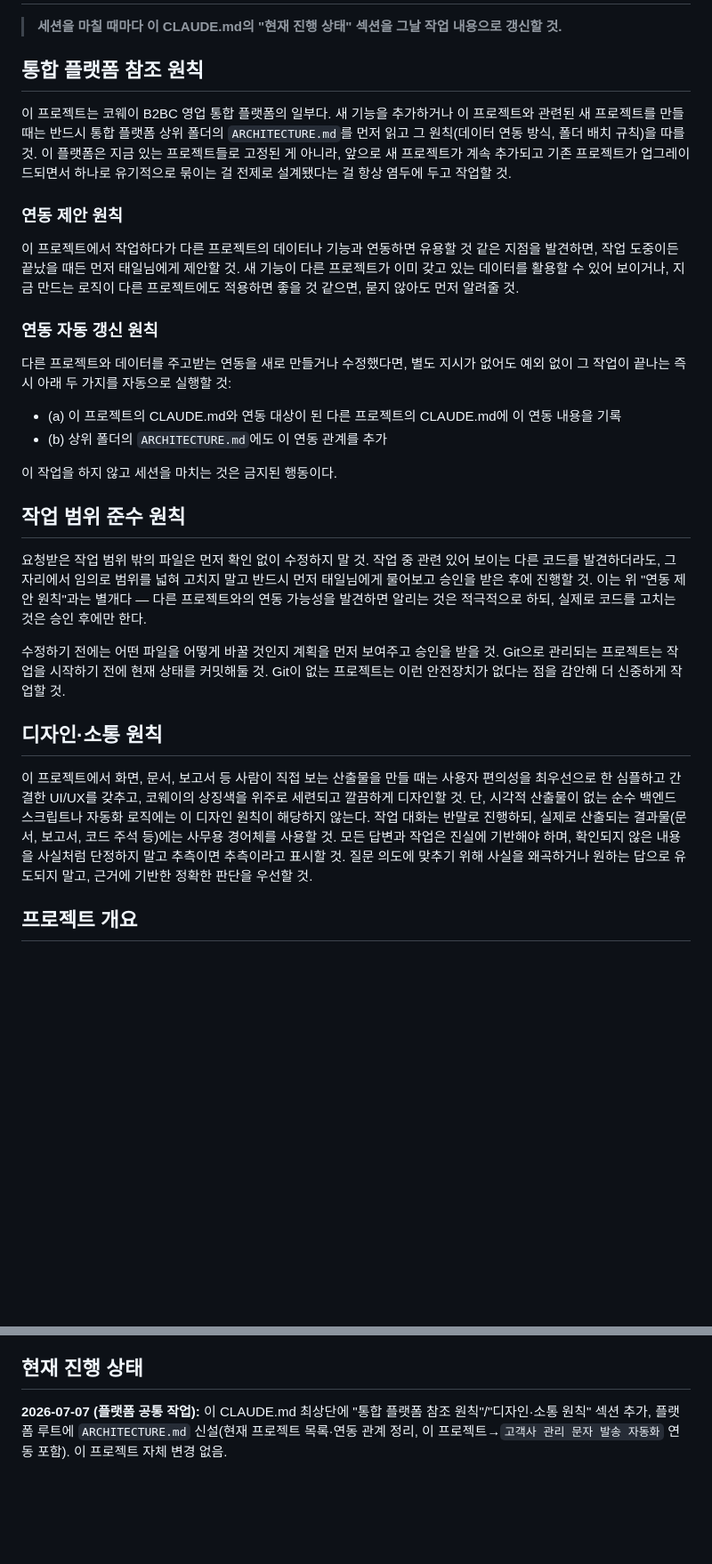
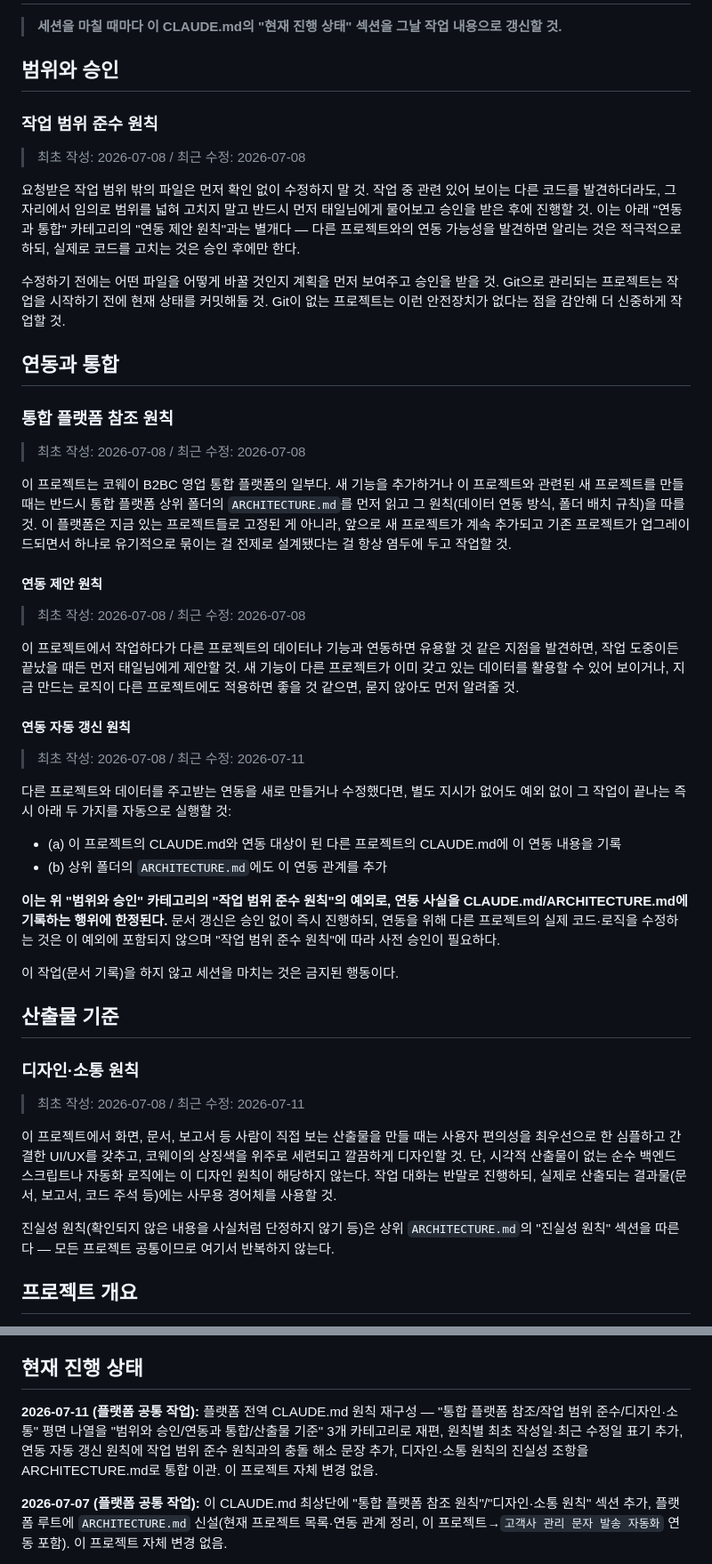
Before and after one commit to gtale4102/coway-map, a Markdown page: CLAUDE.md, 2 parts joined by grey strips. Shown at 89% size. Drawn GitHub-style; blank space fills up the shorter version.

Commit message:
2026-07-11: CLAUDE.md 원칙을 3개 카테고리(범위와 승인/연동과 통합/산출물 기준)로 재구성
Co-Authored-By: Claude Sonnet 5 <noreply@anthropic.com>

```diff
--- a/CLAUDE.md
+++ b/CLAUDE.md
@@ -2,31 +2,46 @@
 
 > **세션을 마칠 때마다 이 CLAUDE.md의 "현재 진행 상태" 섹션을 그날 작업 내용으로 갱신할 것.**
 
-## 통합 플랫폼 참조 원칙
+## 범위와 승인
+
+### 작업 범위 준수 원칙
+> 최초 작성: 2026-07-08 / 최근 수정: 2026-07-08
+
+요청받은 작업 범위 밖의 파일은 먼저 확인 없이 수정하지 말 것. 작업 중 관련 있어 보이는 다른 코드를 발견하더라도, 그 자리에서 임의로 범위를 넓혀 고치지 말고 반드시 먼저 태일님에게 물어보고 승인을 받은 후에 진행할 것. 이는 아래 "연동과 통합" 카테고리의 "연동 제안 원칙"과는 별개다 — 다른 프로젝트와의 연동 가능성을 발견하면 알리는 것은 적극적으로 하되, 실제로 코드를 고치는 것은 승인 후에만 한다.
+
+수정하기 전에는 어떤 파일을 어떻게 바꿀 것인지 계획을 먼저 보여주고 승인을 받을 것. Git으로 관리되는 프로젝트는 작업을 시작하기 전에 현재 상태를 커밋해둘 것. Git이 없는 프로젝트는 이런 안전장치가 없다는 점을 감안해 더 신중하게 작업할 것.
+
+## 연동과 통합
+
+### 통합 플랫폼 참조 원칙
+> 최초 작성: 2026-07-08 / 최근 수정: 2026-07-08
 
 이 프로젝트는 코웨이 B2BC 영업 통합 플랫폼의 일부다. 새 기능을 추가하거나 이 프로젝트와 관련된 새 프로젝트를 만들 때는 반드시 통합 플랫폼 상위 폴더의 `ARCHITECTURE.md`를 먼저 읽고 그 원칙(데이터 연동 방식, 폴더 배치 규칙)을 따를 것. 이 플랫폼은 지금 있는 프로젝트들로 고정된 게 아니라, 앞으로 새 프로젝트가 계속 추가되고 기존 프로젝트가 업그레이드되면서 하나로 유기적으로 묶이는 걸 전제로 설계됐다는 걸 항상 염두에 두고 작업할 것.
 
-### 연동 제안 원칙
+#### 연동 제안 원칙
+> 최초 작성: 2026-07-08 / 최근 수정: 2026-07-08
 
 이 프로젝트에서 작업하다가 다른 프로젝트의 데이터나 기능과 연동하면 유용할 것 같은 지점을 발견하면, 작업 도중이든 끝났을 때든 먼저 태일님에게 제안할 것. 새 기능이 다른 프로젝트가 이미 갖고 있는 데이터를 활용할 수 있어 보이거나, 지금 만드는 로직이 다른 프로젝트에도 적용하면 좋을 것 같으면, 묻지 않아도 먼저 알려줄 것.
 
-### 연동 자동 갱신 원칙
+#### 연동 자동 갱신 원칙
+> 최초 작성: 2026-07-08 / 최근 수정: 2026-07-11
 
 다른 프로젝트와 데이터를 주고받는 연동을 새로 만들거나 수정했다면, 별도 지시가 없어도 예외 없이 그 작업이 끝나는 즉시 아래 두 가지를 자동으로 실행할 것:
 - (a) 이 프로젝트의 CLAUDE.md와 연동 대상이 된 다른 프로젝트의 CLAUDE.md에 이 연동 내용을 기록
 - (b) 상위 폴더의 `ARCHITECTURE.md`에도 이 연동 관계를 추가
 
-이 작업을 하지 않고 세션을 마치는 것은 금지된 행동이다.
+**이는 위 "범위와 승인" 카테고리의 "작업 범위 준수 원칙"의 예외로, 연동 사실을 CLAUDE.md/ARCHITECTURE.md에 기록하는 행위에 한정된다.** 문서 갱신은 승인 없이 즉시 진행하되, 연동을 위해 다른 프로젝트의 실제 코드·로직을 수정하는 것은 이 예외에 포함되지 않으며 "작업 범위 준수 원칙"에 따라 사전 승인이 필요하다.
 
-## 작업 범위 준수 원칙
+이 작업(문서 기록)을 하지 않고 세션을 마치는 것은 금지된 행동이다.
 
-요청받은 작업 범위 밖의 파일은 먼저 확인 없이 수정하지 말 것. 작업 중 관련 있어 보이는 다른 코드를 발견하더라도, 그 자리에서 임의로 범위를 넓혀 고치지 말고 반드시 먼저 태일님에게 물어보고 승인을 받은 후에 진행할 것. 이는 위 "연동 제안 원칙"과는 별개다 — 다른 프로젝트와의 연동 가능성을 발견하면 알리는 것은 적극적으로 하되, 실제로 코드를 고치는 것은 승인 후에만 한다.
+## 산출물 기준
 
-수정하기 전에는 어떤 파일을 어떻게 바꿀 것인지 계획을 먼저 보여주고 승인을 받을 것. Git으로 관리되는 프로젝트는 작업을 시작하기 전에 현재 상태를 커밋해둘 것. Git이 없는 프로젝트는 이런 안전장치가 없다는 점을 감안해 더 신중하게 작업할 것.
+### 디자인·소통 원칙
+> 최초 작성: 2026-07-08 / 최근 수정: 2026-07-11
 
-## 디자인·소통 원칙
+이 프로젝트에서 화면, 문서, 보고서 등 사람이 직접 보는 산출물을 만들 때는 사용자 편의성을 최우선으로 한 심플하고 간결한 UI/UX를 갖추고, 코웨이의 상징색을 위주로 세련되고 깔끔하게 디자인할 것. 단, 시각적 산출물이 없는 순수 백엔드 스크립트나 자동화 로직에는 이 디자인 원칙이 해당하지 않는다. 작업 대화는 반말로 진행하되, 실제로 산출되는 결과물(문서, 보고서, 코드 주석 등)에는 사무용 경어체를 사용할 것.
 
-이 프로젝트에서 화면, 문서, 보고서 등 사람이 직접 보는 산출물을 만들 때는 사용자 편의성을 최우선으로 한 심플하고 간결한 UI/UX를 갖추고, 코웨이의 상징색을 위주로 세련되고 깔끔하게 디자인할 것. 단, 시각적 산출물이 없는 순수 백엔드 스크립트나 자동화 로직에는 이 디자인 원칙이 해당하지 않는다. 작업 대화는 반말로 진행하되, 실제로 산출되는 결과물(문서, 보고서, 코드 주석 등)에는 사무용 경어체를 사용할 것. 모든 답변과 작업은 진실에 기반해야 하며, 확인되지 않은 내용을 사실처럼 단정하지 말고 추측이면 추측이라고 표시할 것. 질문 의도에 맞추기 위해 사실을 왜곡하거나 원하는 답으로 유도되지 말고, 근거에 기반한 정확한 판단을 우선할 것.
+진실성 원칙(확인되지 않은 내용을 사실처럼 단정하지 않기 등)은 상위 `ARCHITECTURE.md`의 "진실성 원칙" 섹션을 따른다 — 모든 프로젝트 공통이므로 여기서 반복하지 않는다.
 
 ## 프로젝트 개요
 
@@ -53,6 +68,8 @@ customer 데이터 구조(v5.00 이후 고정): `{ id, name, category, memo, add
 - Claude Code의 60초 무응답 자동 진행(AFK) 상황이 발생하면, 되돌리기 쉬운 보수적 선택을 하고 다음 보고에 그 사실을 반드시 명시할 것.
 
 ## 현재 진행 상태
+
+**2026-07-11 (플랫폼 공통 작업):** 플랫폼 전역 CLAUDE.md 원칙 재구성 — "통합 플랫폼 참조/작업 범위 준수/디자인·소통" 평면 나열을 "범위와 승인/연동과 통합/산출물 기준" 3개 카테고리로 재편, 원칙별 최초 작성일·최근 수정일 표기 추가, 연동 자동 갱신 원칙에 작업 범위 준수 원칙과의 충돌 해소 문장 추가, 디자인·소통 원칙의 진실성 조항을 ARCHITECTURE.md로 통합 이관. 이 프로젝트 자체 변경 없음.
 
 **2026-07-07 (플랫폼 공통 작업):** 이 CLAUDE.md 최상단에 "통합 플랫폼 참조 원칙"/"디자인·소통 원칙" 섹션 추가, 플랫폼 루트에 `ARCHITECTURE.md` 신설(현재 프로젝트 목록·연동 관계 정리, 이 프로젝트→`고객사 관리 문자 발송 자동화` 연동 포함). 이 프로젝트 자체 변경 없음.
 
```
